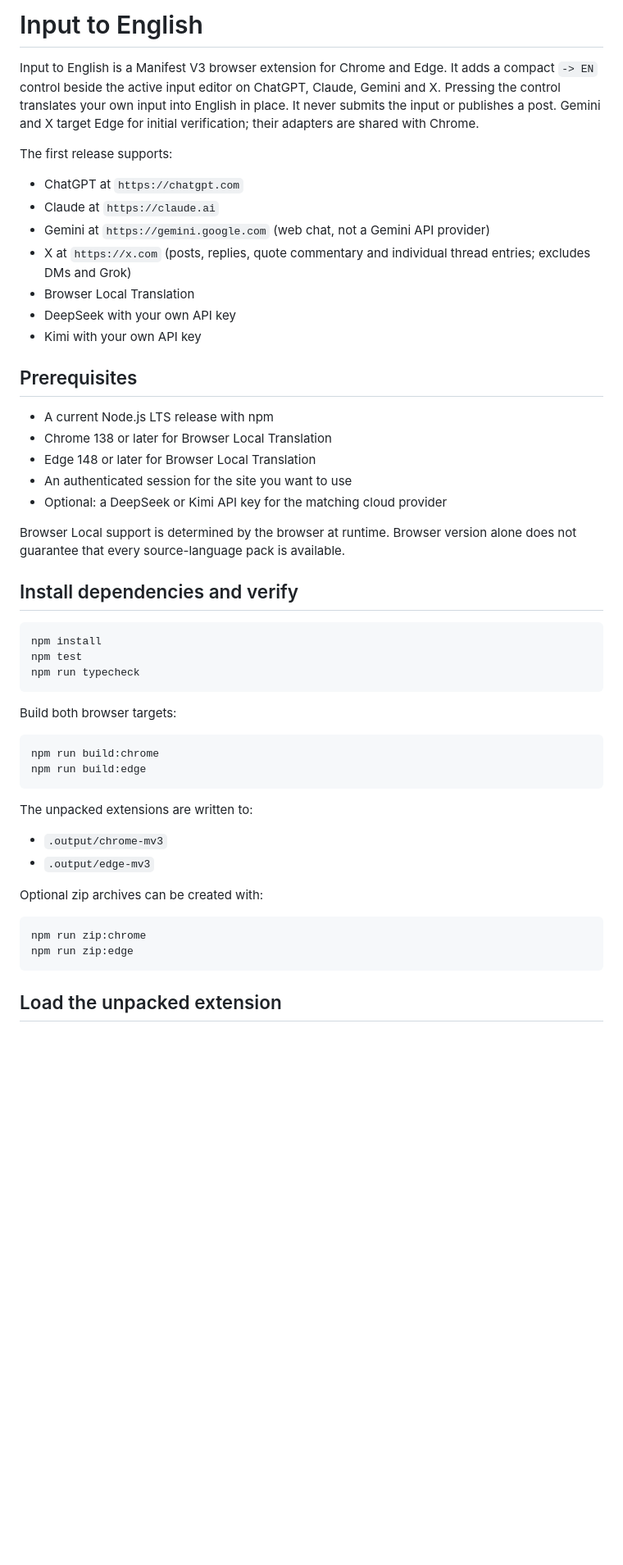
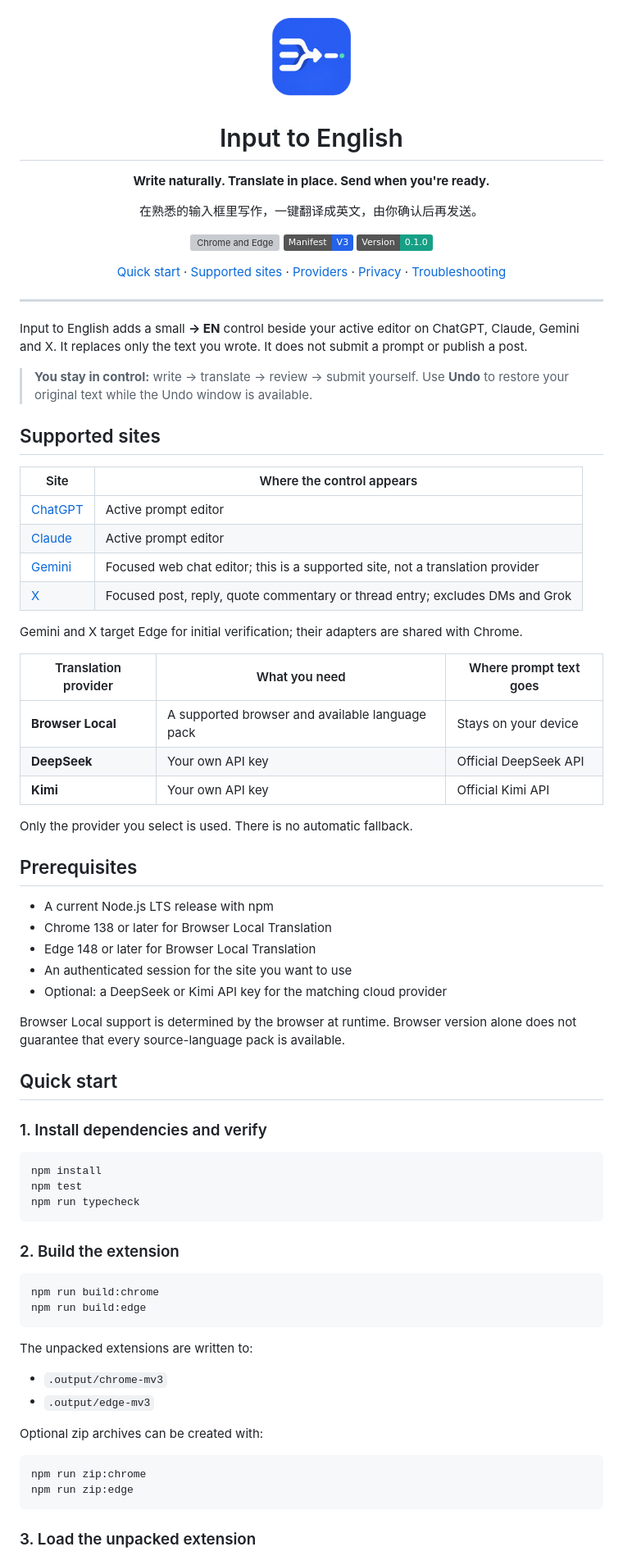
Before and after one commit to diaodeyibj/input-to-english, a Markdown page: README.md, the part around one of its changes. Shown at 82% size. Drawn GitHub-style; badges without logos; blank space fills up the shorter version; grey boxes are pictures that could not be loaded.

Commit message:
docs: refresh GitHub project overview

````diff
--- a/README.md
+++ b/README.md
@@ -1,16 +1,46 @@
-# Input to English
+<div align="center">
+  <img src="docs/assets/input-to-english-icon-master.png" alt="Input to English logo" width="112" />
+  <h1>Input to English</h1>
+  <p><strong>Write naturally. Translate in place. Send when you're ready.</strong></p>
+  <p>在熟悉的输入框里写作，一键翻译成英文，由你确认后再发送。</p>
+  <p>
+    <img src="https://img.shields.io/badge/Chrome-%26-Edge-2563EB" alt="Chrome and Edge" />
+    <img src="https://img.shields.io/badge/Manifest-V3-2563EB" alt="Manifest V3" />
+    <img src="https://img.shields.io/badge/Version-0.1.0-16A085" alt="Version 0.1.0" />
+  </p>
+  <p>
+    <a href="#quick-start">Quick start</a> ·
+    <a href="#supported-sites">Supported sites</a> ·
+    <a href="#configure-providers">Providers</a> ·
+    <a href="#privacy-and-security">Privacy</a> ·
+    <a href="#troubleshooting">Troubleshooting</a>
+  </p>
+</div>
 
-Input to English is a Manifest V3 browser extension for Chrome and Edge. It adds a compact `-> EN` control beside the active input editor on ChatGPT, Claude, Gemini and X. Pressing the control translates your own input into English in place. It never submits the input or publishes a post. Gemini and X target Edge for initial verification; their adapters are shared with Chrome.
+---
 
-The first release supports:
+Input to English adds a small **→ EN** control beside your active editor on ChatGPT, Claude, Gemini and X. It replaces only the text you wrote. It does not submit a prompt or publish a post.
 
-- ChatGPT at `https://chatgpt.com`
-- Claude at `https://claude.ai`
-- Gemini at `https://gemini.google.com` (web chat, not a Gemini API provider)
-- X at `https://x.com` (posts, replies, quote commentary and individual thread entries; excludes DMs and Grok)
-- Browser Local Translation
-- DeepSeek with your own API key
-- Kimi with your own API key
+> **You stay in control:** write → translate → review → submit yourself. Use **Undo** to restore your original text while the Undo window is available.
+
+## Supported sites
+
+| Site | Where the control appears |
+| --- | --- |
+| [ChatGPT](https://chatgpt.com) | Active prompt editor |
+| [Claude](https://claude.ai) | Active prompt editor |
+| [Gemini](https://gemini.google.com) | Focused web chat editor; this is a supported site, not a translation provider |
+| [X](https://x.com) | Focused post, reply, quote commentary or thread entry; excludes DMs and Grok |
+
+Gemini and X target Edge for initial verification; their adapters are shared with Chrome.
+
+| Translation provider | What you need | Where prompt text goes |
+| --- | --- | --- |
+| **Browser Local** | A supported browser and available language pack | Stays on your device |
+| **DeepSeek** | Your own API key | Official DeepSeek API |
+| **Kimi** | Your own API key | Official Kimi API |
+
+Only the provider you select is used. There is no automatic fallback.
 
 ## Prerequisites
 
@@ -22,7 +52,9 @@ The first release supports:
 
 Browser Local support is determined by the browser at runtime. Browser version alone does not guarantee that every source-language pack is available.
 
-## Install dependencies and verify
+## Quick start
+
+### 1. Install dependencies and verify
 
 ```console
 npm install
@@ -30,7 +62,7 @@ npm test
 npm run typecheck
 ```
 
-Build both browser targets:
+### 2. Build the extension
 
 ```console
 npm run build:chrome
@@ -49,5 +81,5 @@ npm run zip:chrome
 npm run zip:edge
 ```
 
-## Load the unpacked extension
+### 3. Load the unpacked extension
 
````
Also changed, not shown: other parts of README.md (+2 -2 lines).
